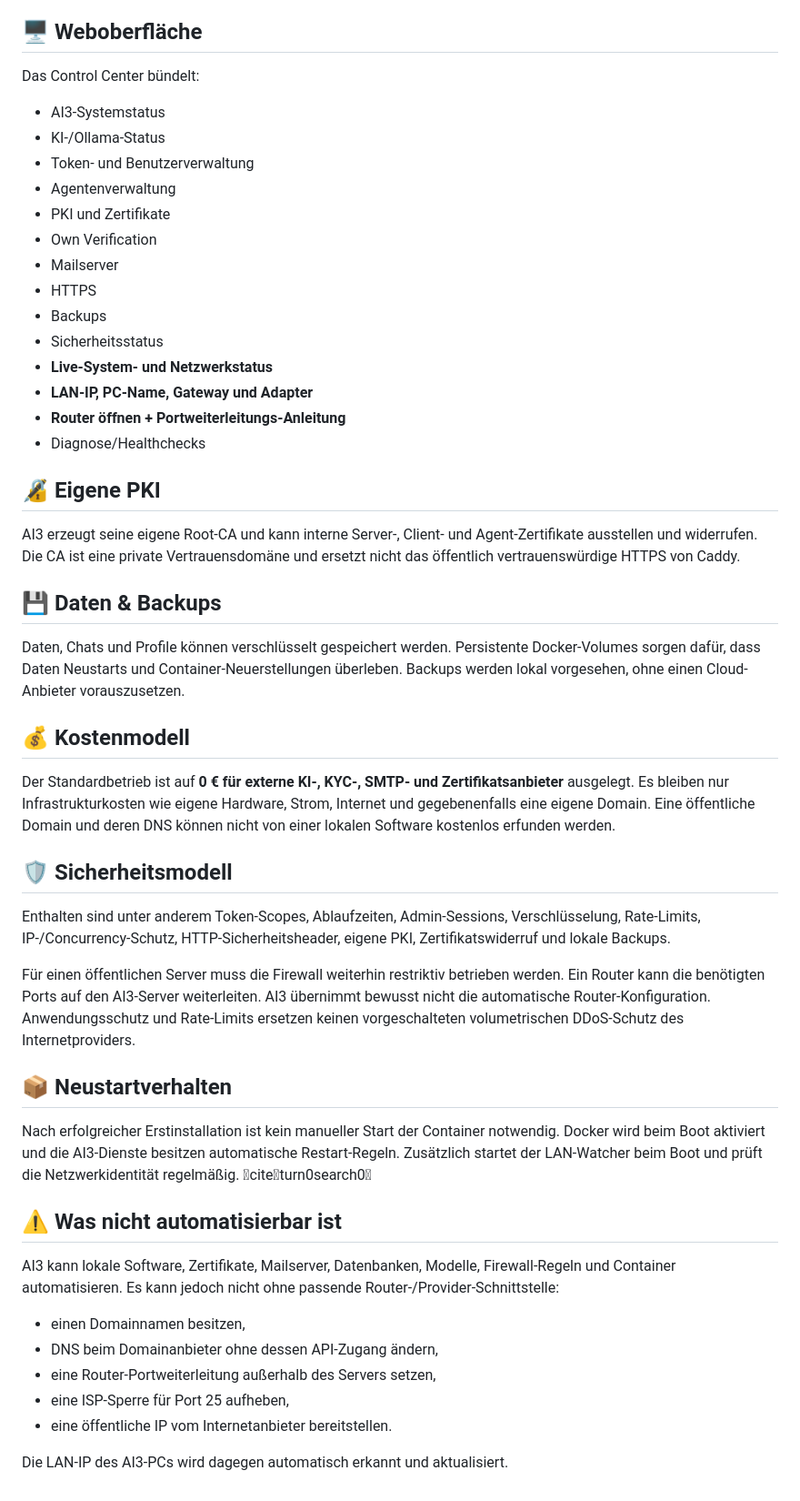
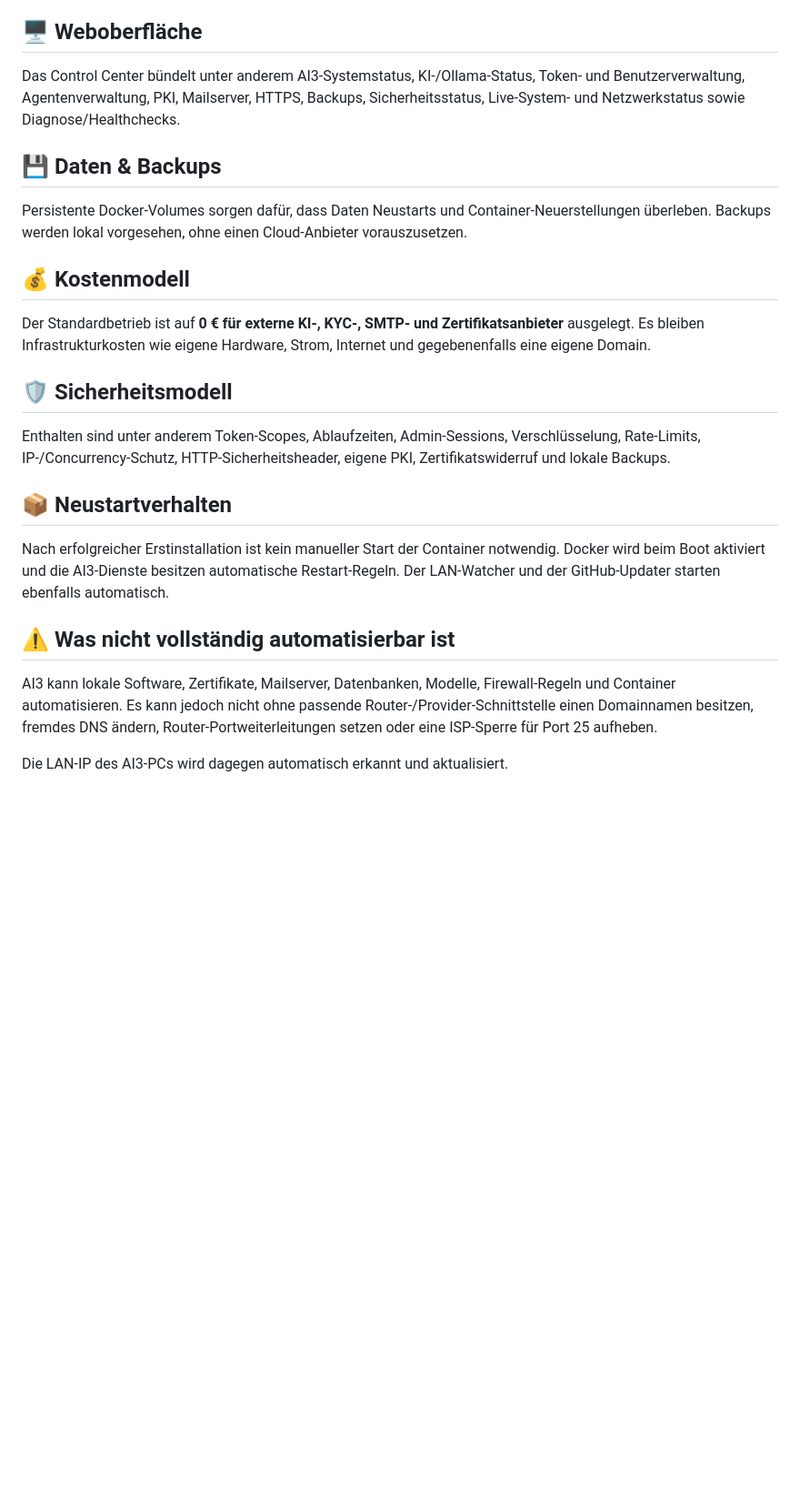
Before and after one commit to xDarkixx/Ai3, a Markdown page: README.md, the part around one of its changes. Shown at 91% size. Drawn GitHub-style; blank space fills up the shorter version.

```diff
--- a/README.md
+++ b/README.md
@@ -94,53 +83,26 @@ Damit können Apps, Bots und Agenten AI3 als eigenen OpenAI-kompatiblen Provider
 
 ## 🖥️ Weboberfläche
 
-Das Control Center bündelt:
-
-- AI3-Systemstatus
-- KI-/Ollama-Status
-- Token- und Benutzerverwaltung
-- Agentenverwaltung
-- PKI und Zertifikate
-- Own Verification
-- Mailserver
-- HTTPS
-- Backups
-- Sicherheitsstatus
-- **Live-System- und Netzwerkstatus**
-- **LAN-IP, PC-Name, Gateway und Adapter**
-- **Router öffnen + Portweiterleitungs-Anleitung**
-- Diagnose/Healthchecks
-
-## 🔏 Eigene PKI
-
-AI3 erzeugt seine eigene Root-CA und kann interne Server-, Client- und Agent-Zertifikate ausstellen und widerrufen. Die CA ist eine private Vertrauensdomäne und ersetzt nicht das öffentlich vertrauenswürdige HTTPS von Caddy.
+Das Control Center bündelt unter anderem AI3-Systemstatus, KI-/Ollama-Status, Token- und Benutzerverwaltung, Agentenverwaltung, PKI, Mailserver, HTTPS, Backups, Sicherheitsstatus, Live-System- und Netzwerkstatus sowie Diagnose/Healthchecks.
 
 ## 💾 Daten & Backups
 
-Daten, Chats und Profile können verschlüsselt gespeichert werden. Persistente Docker-Volumes sorgen dafür, dass Daten Neustarts und Container-Neuerstellungen überleben. Backups werden lokal vorgesehen, ohne einen Cloud-Anbieter vorauszusetzen.
+Persistente Docker-Volumes sorgen dafür, dass Daten Neustarts und Container-Neuerstellungen überleben. Backups werden lokal vorgesehen, ohne einen Cloud-Anbieter vorauszusetzen.
 
 ## 💰 Kostenmodell
 
-Der Standardbetrieb ist auf **0 € für externe KI-, KYC-, SMTP- und Zertifikatsanbieter** ausgelegt. Es bleiben nur Infrastrukturkosten wie eigene Hardware, Strom, Internet und gegebenenfalls eine eigene Domain. Eine öffentliche Domain und deren DNS können nicht von einer lokalen Software kostenlos erfunden werden.
+Der Standardbetrieb ist auf **0 € für externe KI-, KYC-, SMTP- und Zertifikatsanbieter** ausgelegt. Es bleiben Infrastrukturkosten wie eigene Hardware, Strom, Internet und gegebenenfalls eine eigene Domain.
 
 ## 🛡️ Sicherheitsmodell
 
 Enthalten sind unter anderem Token-Scopes, Ablaufzeiten, Admin-Sessions, Verschlüsselung, Rate-Limits, IP-/Concurrency-Schutz, HTTP-Sicherheitsheader, eigene PKI, Zertifikatswiderruf und lokale Backups.
 
-Für einen öffentlichen Server muss die Firewall weiterhin restriktiv betrieben werden. Ein Router kann die benötigten Ports auf den AI3-Server weiterleiten. AI3 übernimmt bewusst nicht die automatische Router-Konfiguration. Anwendungsschutz und Rate-Limits ersetzen keinen vorgeschalteten volumetrischen DDoS-Schutz des Internetproviders.
-
 ## 📦 Neustartverhalten
 
-Nach erfolgreicher Erstinstallation ist kein manueller Start der Container notwendig. Docker wird beim Boot aktiviert und die AI3-Dienste besitzen automatische Restart-Regeln. Zusätzlich startet der LAN-Watcher beim Boot und prüft die Netzwerkidentität regelmäßig. citeturn0search0
+Nach erfolgreicher Erstinstallation ist kein manueller Start der Container notwendig. Docker wird beim Boot aktiviert und die AI3-Dienste besitzen automatische Restart-Regeln. Der LAN-Watcher und der GitHub-Updater starten ebenfalls automatisch.
 
-## ⚠️ Was nicht automatisierbar ist
+## ⚠️ Was nicht vollständig automatisierbar ist
 
-AI3 kann lokale Software, Zertifikate, Mailserver, Datenbanken, Modelle, Firewall-Regeln und Container automatisieren. Es kann jedoch nicht ohne passende Router-/Provider-Schnittstelle:
-
-- einen Domainnamen besitzen,
-- DNS beim Domainanbieter ohne dessen API-Zugang ändern,
-- eine Router-Portweiterleitung außerhalb des Servers setzen,
-- eine ISP-Sperre für Port 25 aufheben,
-- eine öffentliche IP vom Internetanbieter bereitstellen.
+AI3 kann lokale Software, Zertifikate, Mailserver, Datenbanken, Modelle, Firewall-Regeln und Container automatisieren. Es kann jedoch nicht ohne passende Router-/Provider-Schnittstelle einen Domainnamen besitzen, fremdes DNS ändern, Router-Portweiterleitungen setzen oder eine ISP-Sperre für Port 25 aufheben.
 
 Die LAN-IP des AI3-PCs wird dagegen automatisch erkannt und aktualisiert.
```
Also changed, not shown: other parts of README.md (+44 -55 lines).
